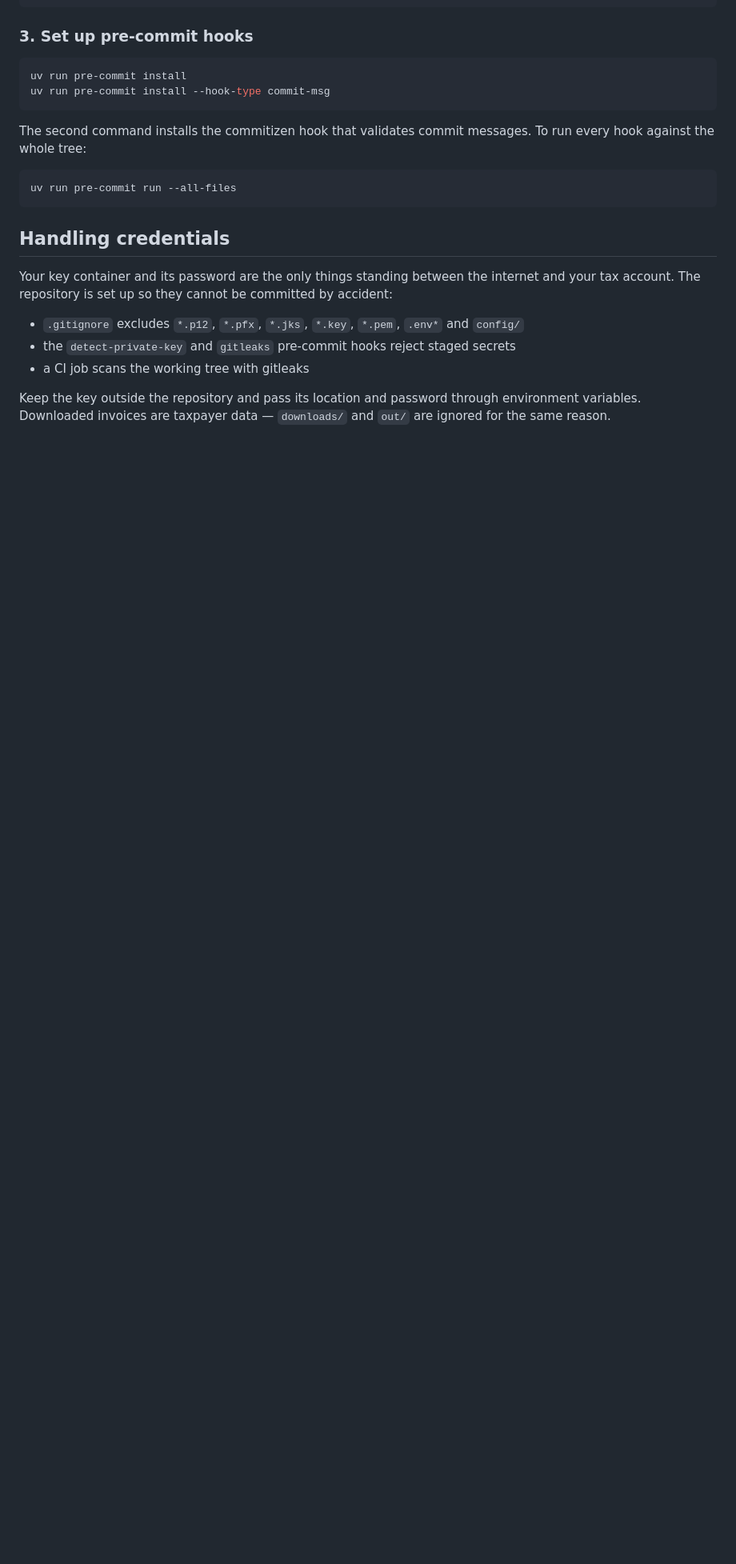
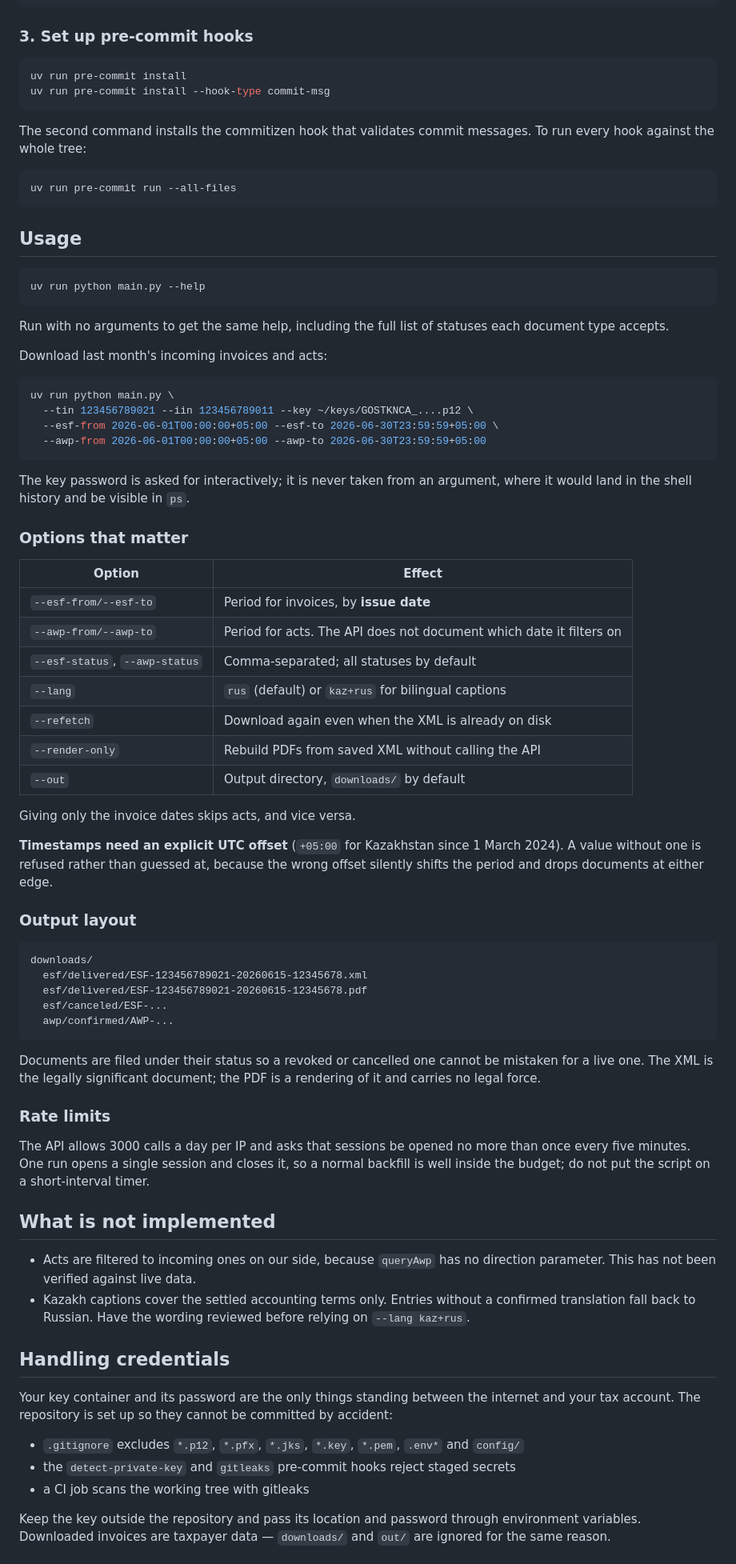
Before and after one commit to dchernykh1984/esf-gov-kz-downloader, a Markdown page: README.md, the part around one of its changes. Shown at 80% size. Rendered like a GitHub page; blank space fills up the shorter version.

Commit message:
docs: document usage, output layout and limits

````diff
--- a/README.md
+++ b/README.md
@@ -62,6 +64,74 @@ messages. To run every hook against the whole tree:
 ```sh
 uv run pre-commit run --all-files
 ```
+
+## Usage
+
+```sh
+uv run python main.py --help
+```
+
+Run with no arguments to get the same help, including the full list of
+statuses each document type accepts.
+
+Download last month's incoming invoices and acts:
+
+```sh
+uv run python main.py \
+  --tin 123456789021 --iin 123456789011 --key ~/keys/GOSTKNCA_....p12 \
+  --esf-from 2026-06-01T00:00:00+05:00 --esf-to 2026-06-30T23:59:59+05:00 \
+  --awp-from 2026-06-01T00:00:00+05:00 --awp-to 2026-06-30T23:59:59+05:00
+```
+
+The key password is asked for interactively; it is never taken from an
+argument, where it would land in the shell history and be visible in `ps`.
+
+### Options that matter
+
+| Option | Effect |
+|---|---|
+| `--esf-from/--esf-to` | Period for invoices, by **issue date** |
+| `--awp-from/--awp-to` | Period for acts. The API does not document which date it filters on |
+| `--esf-status`, `--awp-status` | Comma-separated; all statuses by default |
+| `--lang` | `rus` (default) or `kaz+rus` for bilingual captions |
+| `--refetch` | Download again even when the XML is already on disk |
+| `--render-only` | Rebuild PDFs from saved XML without calling the API |
+| `--out` | Output directory, `downloads/` by default |
+
+Giving only the invoice dates skips acts, and vice versa.
+
+**Timestamps need an explicit UTC offset** (`+05:00` for Kazakhstan since
+1 March 2024). A value without one is refused rather than guessed at, because
+the wrong offset silently shifts the period and drops documents at either edge.
+
+### Output layout
+
+```
+downloads/
+  esf/delivered/ESF-123456789021-20260615-12345678.xml
+  esf/delivered/ESF-123456789021-20260615-12345678.pdf
+  esf/canceled/ESF-...
+  awp/confirmed/AWP-...
+```
+
+Documents are filed under their status so a revoked or cancelled one cannot be
+mistaken for a live one. The XML is the legally significant document; the PDF
+is a rendering of it and carries no legal force.
+
+### Rate limits
+
+The API allows 3000 calls a day per IP and asks that sessions be opened no more
+than once every five minutes. One run opens a single session and closes it, so
+a normal backfill is well inside the budget; do not put the script on a
+short-interval timer.
+
+## What is not implemented
+
+- Acts are filtered to incoming ones on our side, because `queryAwp` has no
+  direction parameter. This has not been verified against live data.
+- Kazakh captions cover the settled accounting terms only. Entries without a
+  confirmed translation fall back to Russian. Have the wording reviewed before
+  relying on `--lang kaz+rus`.
 
 ## Handling credentials
 
````
Also changed, not shown: other parts of README.md (+7 -5 lines).
